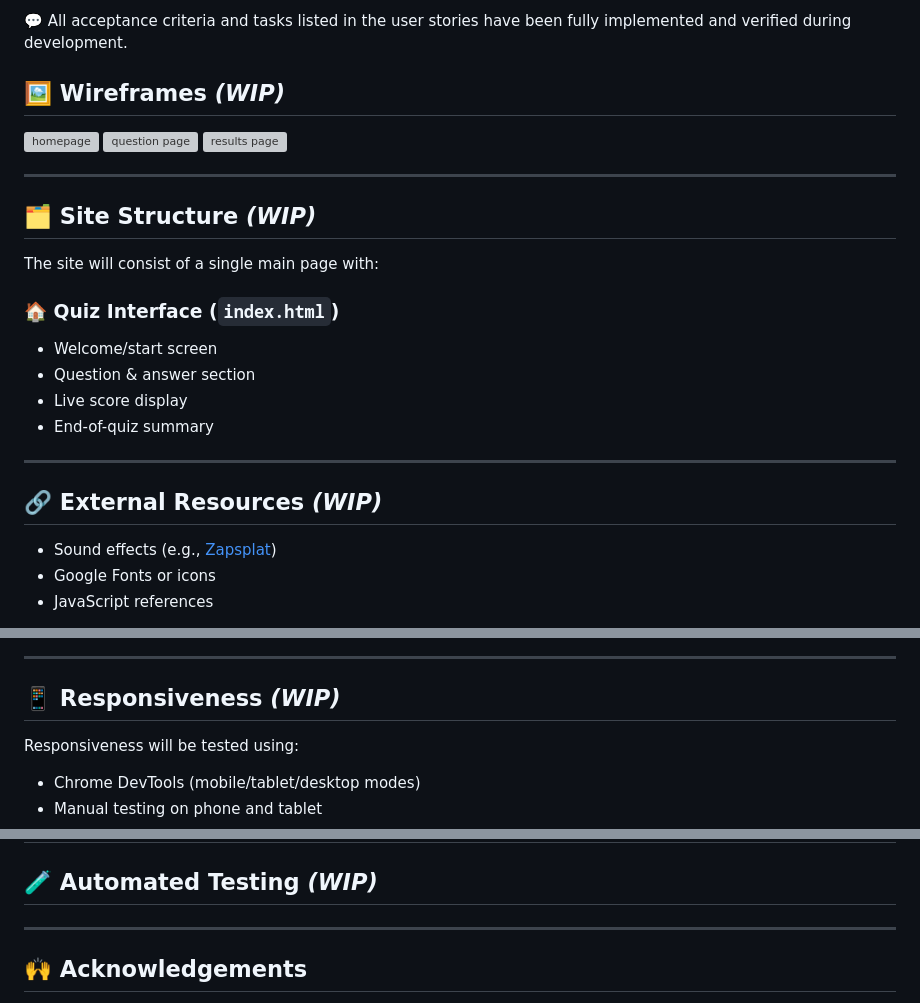
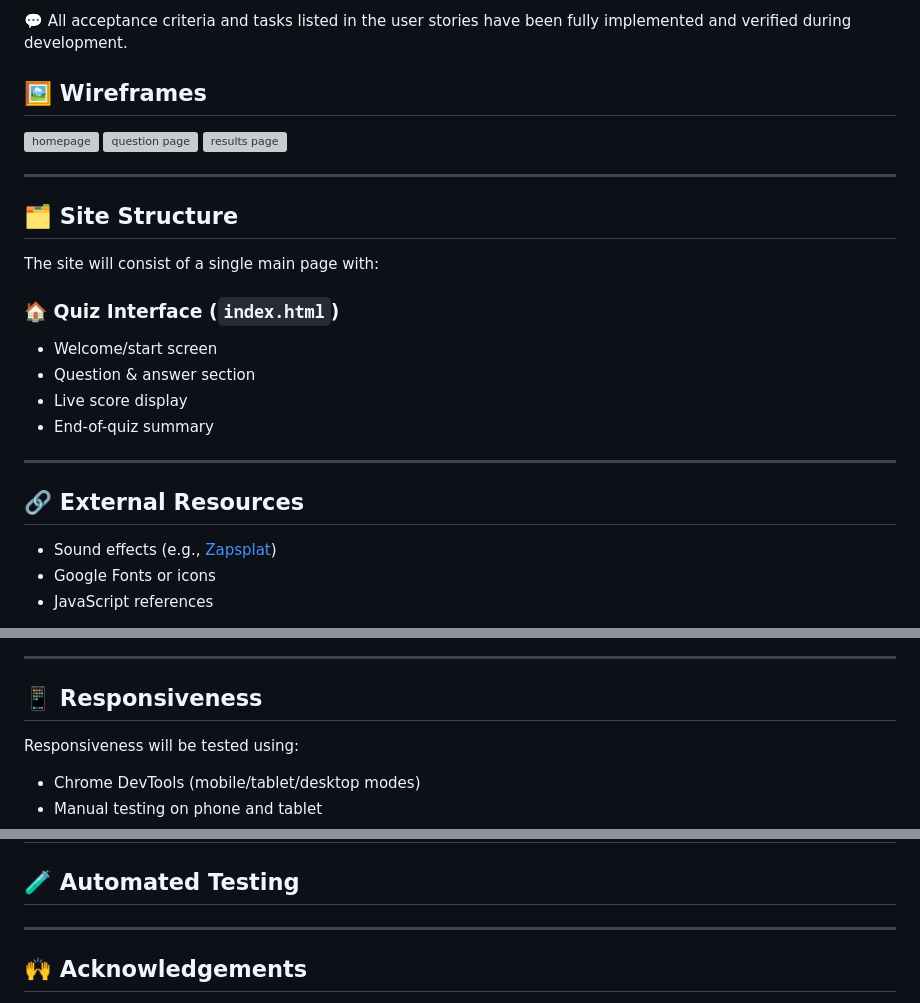
Before and after one commit to joeb-brfc/quiz, a Markdown page: README.md, 3 parts joined by grey strips. Rendered like a GitHub page; grey boxes are pictures that could not be loaded.

Commit message:
remove WIP on some headings

```diff
--- a/README.md
+++ b/README.md
@@ -119,7 +119,7 @@ The site is built for curious minds and trivia lovers of all ages. It provides v
 💬 All acceptance criteria and tasks listed in the user stories have been fully implemented and verified during development.
 
 
-## 🖼️ Wireframes _(WIP)_
+## 🖼️ Wireframes
 
 <img width="299" height="269" alt="homepage" src="https://github.com/user-attachments/assets/ac74266f-3c4d-4b2e-9504-8bfcc01d9615" />
 <img width="1024" height="1536" alt="question page" src="https://github.com/user-attachments/assets/e82ab127-7721-4a77-86a4-6be4d902a4e1" />
@@ -128,7 +128,7 @@ The site is built for curious minds and trivia lovers of all ages. It provides v
 
 ---
 
-## 🗂️ Site Structure _(WIP)_
+## 🗂️ Site Structure
 
 The site will consist of a single main page with:
 
@@ -140,7 +140,7 @@ The site will consist of a single main page with:
 
 ---
 
-## 🔗 External Resources _(WIP)_
+## 🔗 External Resources
 - Sound effects (e.g., [Zapsplat](https://www.zapsplat.com))
 - Google Fonts or icons
 - JavaScript references
@@ -210,7 +210,7 @@ The site’s CSS was tested using the [W3C CSS Validator](https://jigsaw.w3.org/
 
 ---
 
-## 📱 Responsiveness _(WIP)_
+## 📱 Responsiveness
 
 Responsiveness will be tested using:
 
@@ -234,7 +234,7 @@ Responsiveness will be tested using:
 ![Final score](assets/images/quiz-finished.png)
 ---
 
-## 🧪 Automated Testing _(WIP)_
+## 🧪 Automated Testing
 
 <!-- Placeholder – if using Lighthouse or other tools -->
 
```
